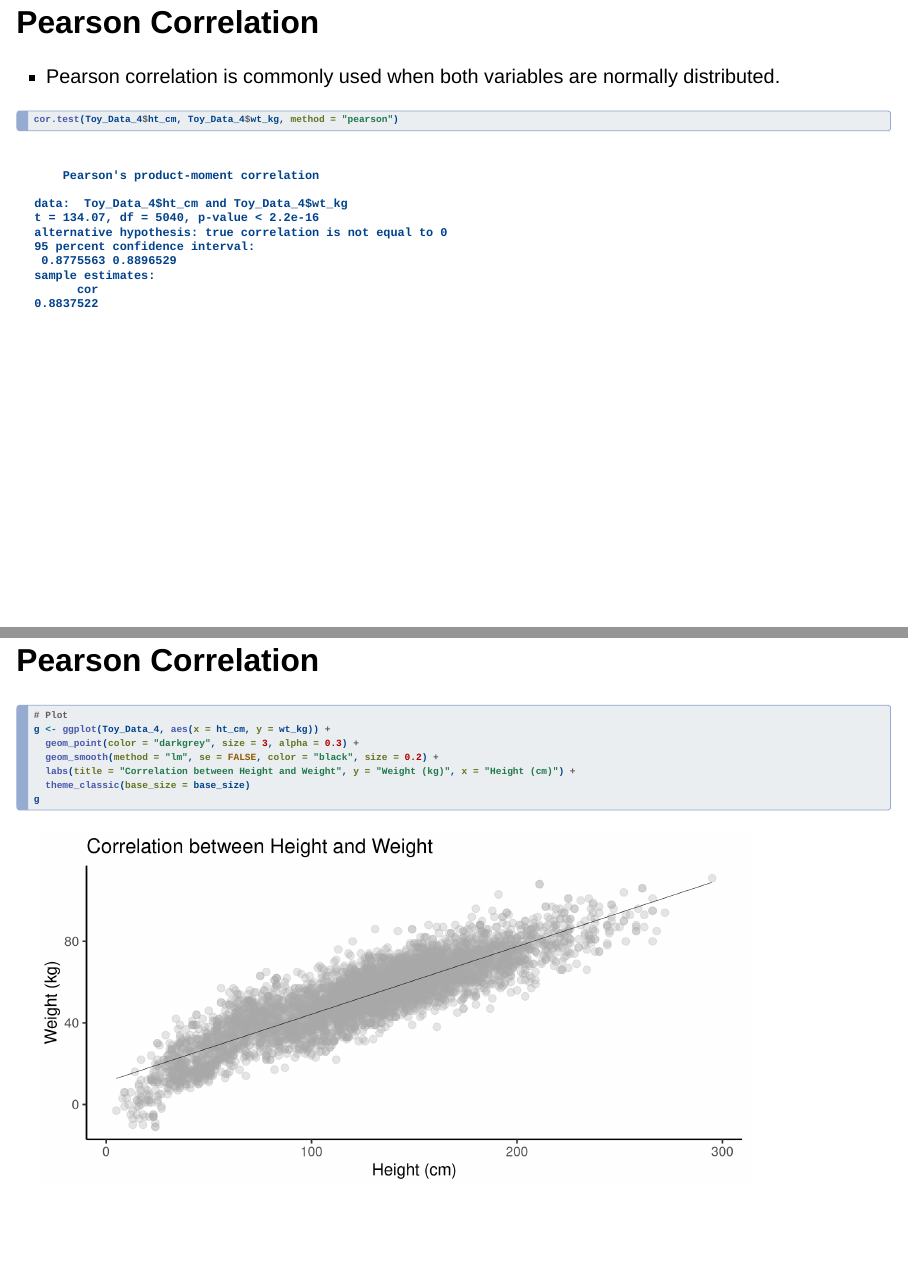
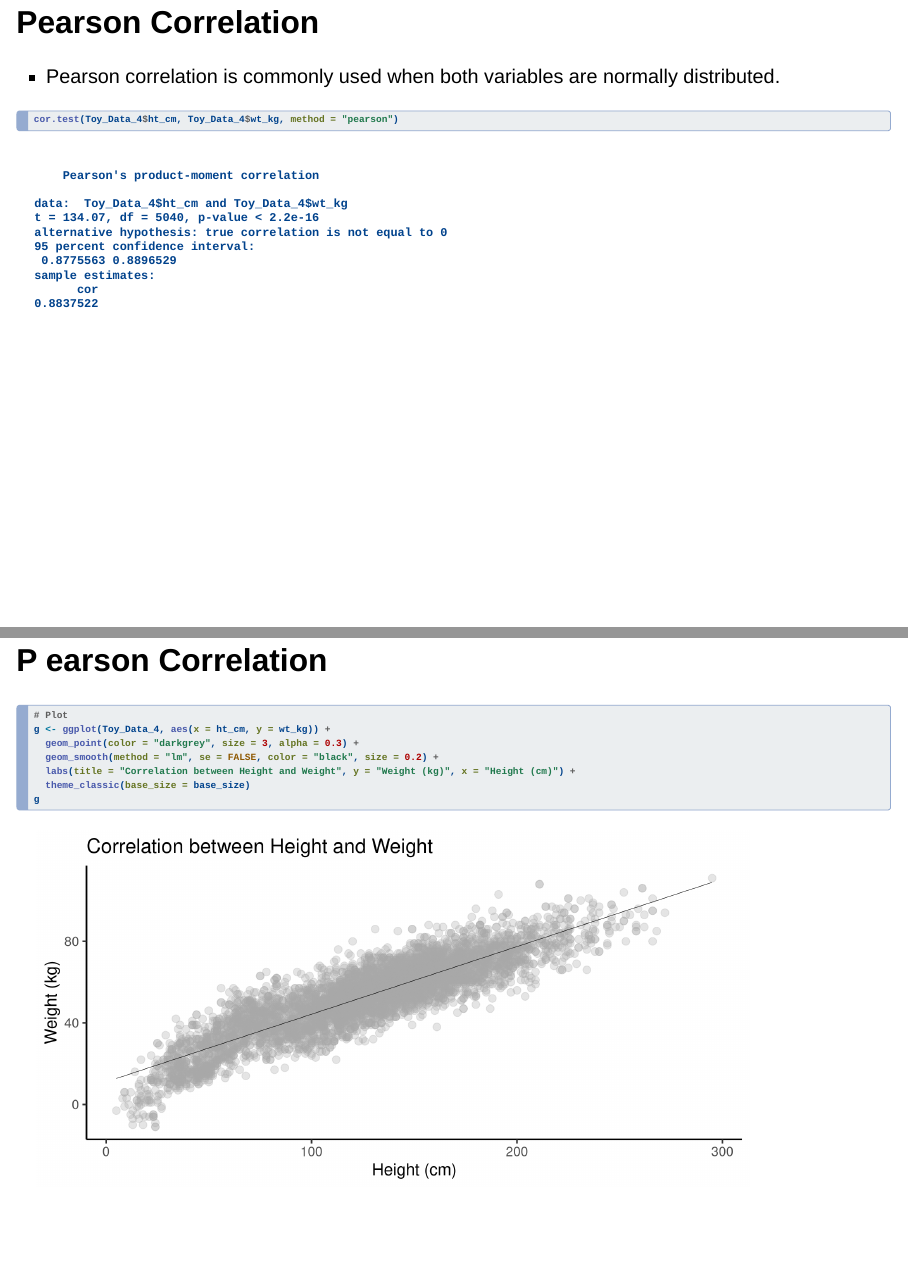
Before and after one commit to emmachen219/R_Courses, a Quarto document (Slides/Lecture 4.qmd): pages 32 and 33 of 38, joined at a grey line. Rendered offline with R 4.5, knitr and Pandoc in place of Quarto, with nearby package versions; drawn as Slidy slides in place of the format the file asks for; code that draws random numbers runs with fixed seeds of ours.

Commit message:
Update Lecture 4

````diff
--- a/Slides/Lecture 4.qmd
+++ b/Slides/Lecture 4.qmd
@@ -354,7 +354,7 @@ g
 cor.test(Toy_Data_4$ht_cm, Toy_Data_4$wt_kg, method = "pearson")
 
 ```
-## Pearson Correlation
+## P  earson Correlation
 
 ```{r}
 #| echo: true
````
